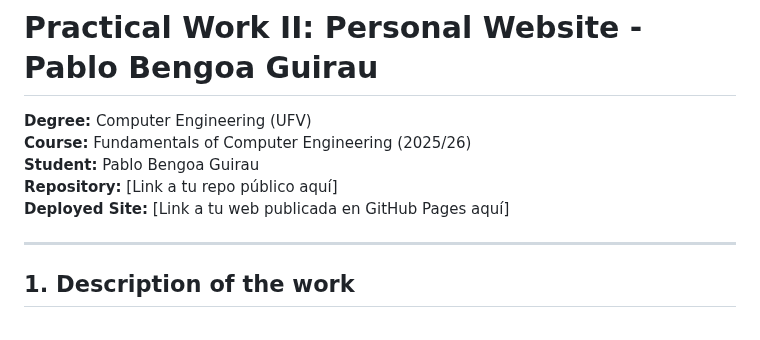
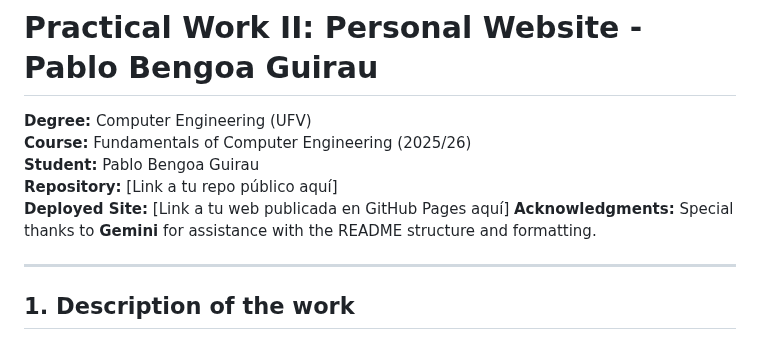
Before and after one commit to pablo-bengoa-guirau/pbengoa-web, a Markdown page: README.md, the part around one of its changes. GitHub-like rendering.

Commit message:
The README.md documentation file has been specifically updated to include a formal acknowledgement of the assistance provided by Gemini on the README.md.

```diff
--- a/README.md
+++ b/README.md
@@ -5,6 +5,7 @@
 **Student:** Pablo Bengoa Guirau
 **Repository:** [Link a tu repo público aquí]
 **Deployed Site:** [Link a tu web publicada en GitHub Pages aquí]
+**Acknowledgments:** Special thanks to **Gemini** for assistance with the README structure and formatting.
 
 ---
 
```
Also changed, not shown: other parts of README.md (+2 -0 lines).
